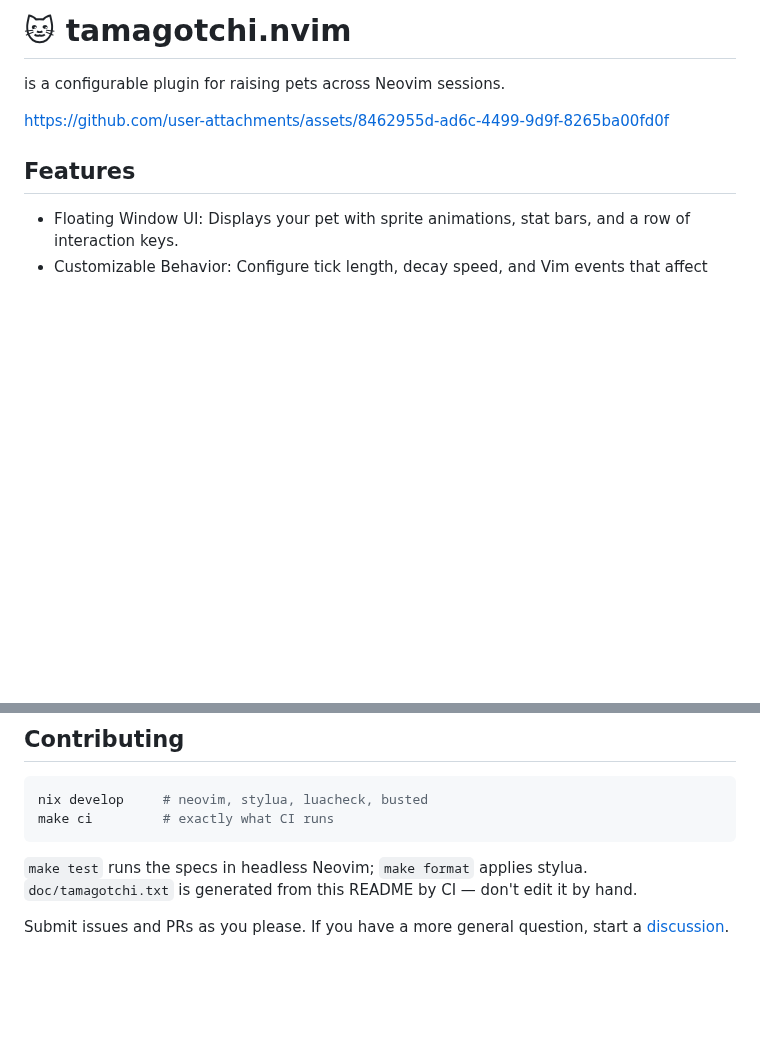
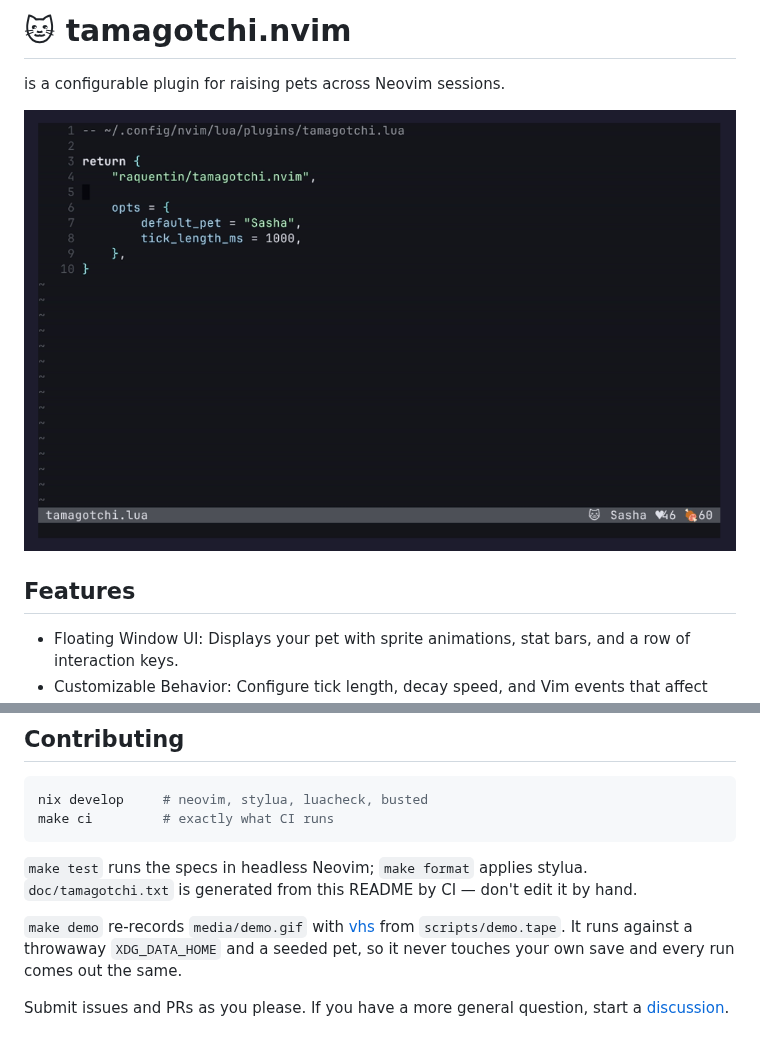
Before and after one commit to raquentin/tamagotchi.nvim, a Markdown page: README.md, 2 parts joined by grey strips. Drawn GitHub-style; pictures changed too: media/demo.gif (added); blank space fills up the shorter version.

Commit message:
Record a demo gif with vhs and put it in the README

```diff
--- a/README.md
+++ b/README.md
@@ -2,7 +2,7 @@
 
 is a configurable plugin for raising pets across Neovim sessions.
 
-https://github.com/user-attachments/assets/8462955d-ad6c-4499-9d9f-8265ba00fd0f
+![Sasha, hungry, being fed, played with and re-themed, then fed again by a buffer write](media/demo.gif)
 
 ## Features
 - Floating Window UI: Displays your pet with sprite animations, stat bars, and a row of interaction keys.
@@ -202,4 +202,8 @@ make ci         # exactly what CI runs
 `make test` runs the specs in headless Neovim; `make format` applies stylua.
 `doc/tamagotchi.txt` is generated from this README by CI — don't edit it by hand.
 
+`make demo` re-records `media/demo.gif` with [vhs](https://github.com/charmbracelet/vhs)
+from `scripts/demo.tape`. It runs against a throwaway `XDG_DATA_HOME` and a
+seeded pet, so it never touches your own save and every run comes out the same.
+
 Submit issues and PRs as you please. If you have a more general question, start a [discussion](https://github.com/raquentin/tamagotchi.nvim/discussions).
```
Also changed, not shown: 5 other files.
